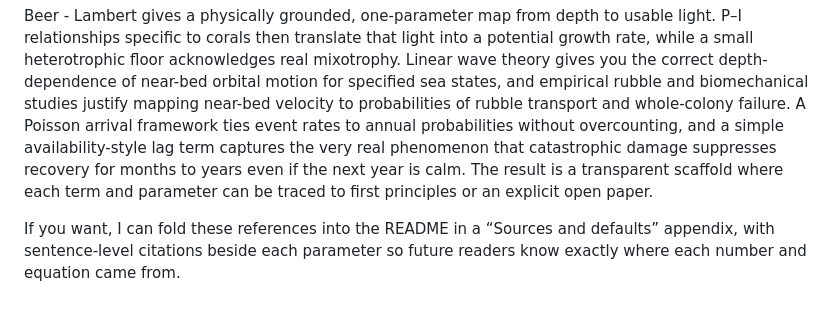
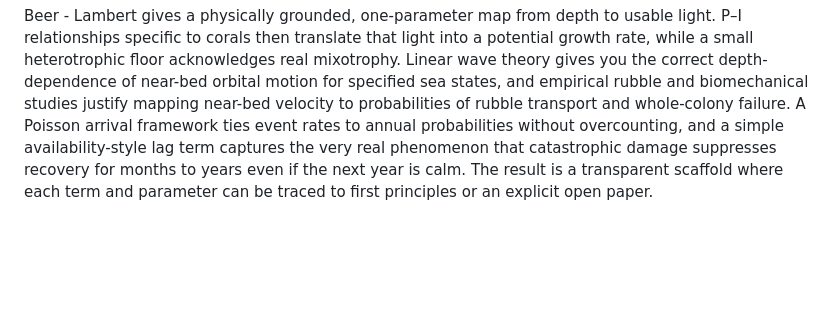
Before and after one commit to open-AIMS/corals-at-depth-interactive-toy-model, a Markdown page: README.md, the part around the change. Rendered like a GitHub page; blank space fills up the shorter version.

Commit message:
Removal of extraneous text

```diff
--- a/README.md
+++ b/README.md
@@ -274,8 +274,6 @@ Putting the above together gives defensible defaults and ranges that match the p
 
 Beer - Lambert gives a physically grounded, one-parameter map from depth to usable light. P–I relationships specific to corals then translate that light into a potential growth rate, while a small heterotrophic floor acknowledges real mixotrophy. Linear wave theory gives you the correct depth-dependence of near-bed orbital motion for specified sea states, and empirical rubble and biomechanical studies justify mapping near-bed velocity to probabilities of rubble transport and whole-colony failure. A Poisson arrival framework ties event rates to annual probabilities without overcounting, and a simple availability-style lag term captures the very real phenomenon that catastrophic damage suppresses recovery for months to years even if the next year is calm. The result is a transparent scaffold where each term and parameter can be traced to first principles or an explicit open paper.
 
-If you want, I can fold these references into the README in a “Sources and defaults” appendix, with sentence-level citations beside each parameter so future readers know exactly where each number and equation came from.
-
 [1]: https://oceancolor.gsfc.nasa.gov/reprocessing/r2000/seawifs/11-Chapt3.pdf "PLVol11.tex"
 [2]: https://ecophys.utah.edu/uploads/3/1/8/3/31835701/413.pdf "Photosynthesis: Physiological and Ecological Considerations"
 [3]: https://www.sciencedirect.com/science/article/pii/S0025326X14004810 "Resilience of branching and massive corals to wave loading under sea ..."
```
